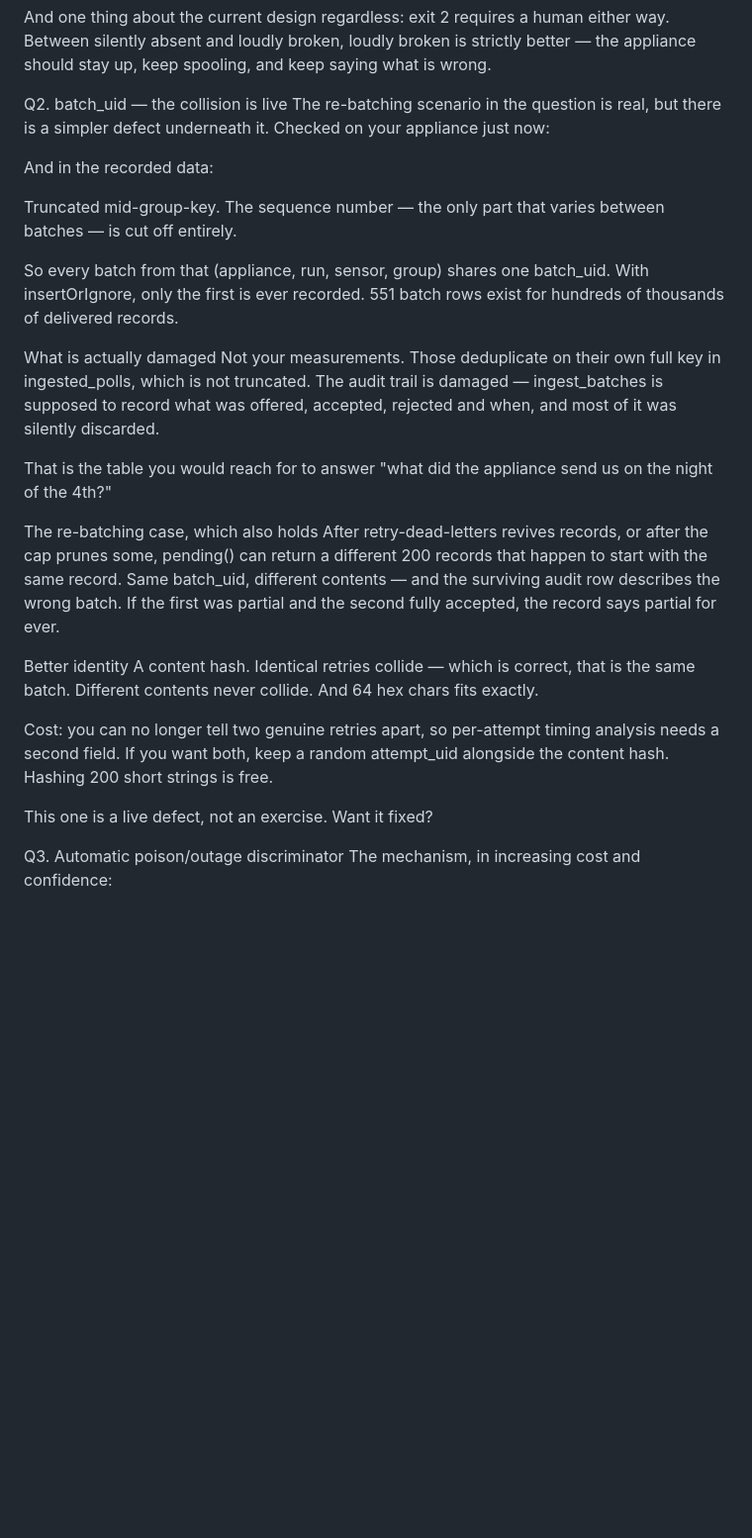
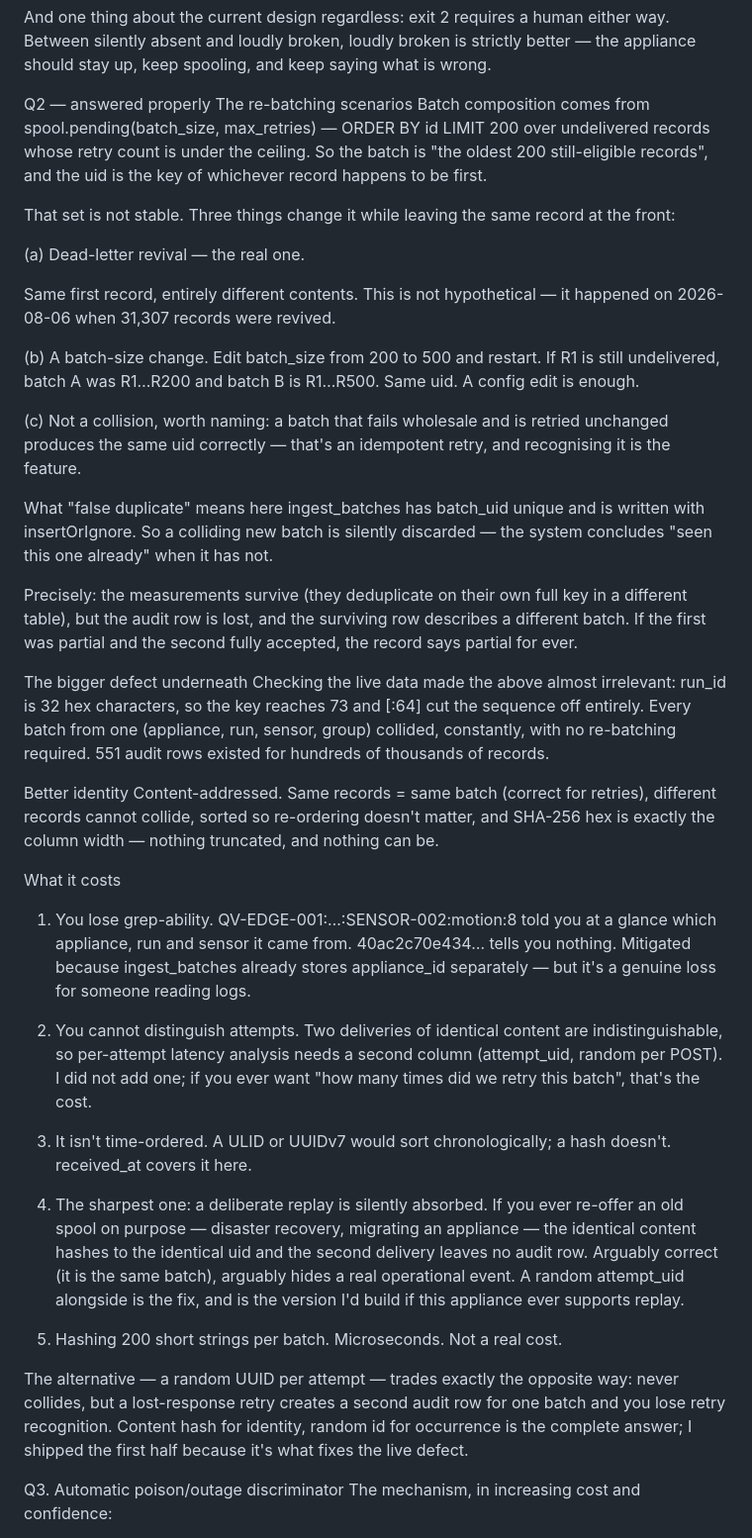
Before and after one commit to FleabagEE/Witmotion_dashboard, a Markdown page: lesson5.md, the part around the change. Shown at 99% size. Drawn GitHub-style; blank space fills up the shorter version.

```diff
--- a/lesson5.md
+++ b/lesson5.md
@@ -245,29 +245,45 @@ If the token could read, I would answer differently — the window would need to
 
 And one thing about the current design regardless: exit 2 requires a human either way. Between silently absent and loudly broken, loudly broken is strictly better — the appliance should stay up, keep spooling, and keep saying what is wrong.
 
-Q2. batch_uid — the collision is live
-The re-batching scenario in the question is real, but there is a simpler defect underneath it. Checked on your appliance just now:
+Q2 — answered properly
+The re-batching scenarios
+Batch composition comes from spool.pending(batch_size, max_retries) — ORDER BY id LIMIT 200 over undelivered records whose retry count is under the ceiling. So the batch is "the oldest 200 still-eligible records", and the uid is the key of whichever record happens to be first.
 
-And in the recorded data:
+That set is not stable. Three things change it while leaving the same record at the front:
 
-Truncated mid-group-key. The sequence number — the only part that varies between batches — is cut off entirely.
+(a) Dead-letter revival — the real one.
 
-So every batch from that (appliance, run, sensor, group) shares one batch_uid. With insertOrIgnore, only the first is ever recorded. 551 batch rows exist for hundreds of thousands of delivered records.
+Same first record, entirely different contents. This is not hypothetical — it happened on 2026-08-06 when 31,307 records were revived.
 
-What is actually damaged
-Not your measurements. Those deduplicate on their own full key in ingested_polls, which is not truncated. The audit trail is damaged — ingest_batches is supposed to record what was offered, accepted, rejected and when, and most of it was silently discarded.
+(b) A batch-size change. Edit batch_size from 200 to 500 and restart. If R1 is still undelivered, batch A was R1…R200 and batch B is R1…R500. Same uid. A config edit is enough.
 
-That is the table you would reach for to answer "what did the appliance send us on the night of the 4th?"
+(c) Not a collision, worth naming: a batch that fails wholesale and is retried unchanged produces the same uid correctly — that's an idempotent retry, and recognising it is the feature.
 
-The re-batching case, which also holds
-After retry-dead-letters revives records, or after the cap prunes some, pending() can return a different 200 records that happen to start with the same record. Same batch_uid, different contents — and the surviving audit row describes the wrong batch. If the first was partial and the second fully accepted, the record says partial for ever.
+What "false duplicate" means here
+ingest_batches has batch_uid unique and is written with insertOrIgnore. So a colliding new batch is silently discarded — the system concludes "seen this one already" when it has not.
+
+Precisely: the measurements survive (they deduplicate on their own full key in a different table), but the audit row is lost, and the surviving row describes a different batch. If the first was partial and the second fully accepted, the record says partial for ever.
+
+The bigger defect underneath
+Checking the live data made the above almost irrelevant: run_id is 32 hex characters, so the key reaches 73 and [:64] cut the sequence off entirely. Every batch from one (appliance, run, sensor, group) collided, constantly, with no re-batching required. 551 audit rows existed for hundreds of thousands of records.
 
 Better identity
-A content hash. Identical retries collide — which is correct, that is the same batch. Different contents never collide. And 64 hex chars fits exactly.
+Content-addressed. Same records = same batch (correct for retries), different records cannot collide, sorted so re-ordering doesn't matter, and SHA-256 hex is exactly the column width — nothing truncated, and nothing can be.
 
-Cost: you can no longer tell two genuine retries apart, so per-attempt timing analysis needs a second field. If you want both, keep a random attempt_uid alongside the content hash. Hashing 200 short strings is free.
+What it costs
+1. You lose grep-ability. QV-EDGE-001:…:SENSOR-002:motion:8 told you at a glance which appliance, run and sensor it came from. 40ac2c70e434… tells you nothing. Mitigated because ingest_batches already stores appliance_id separately — but it's a genuine loss for someone reading logs.
 
-This one is a live defect, not an exercise. Want it fixed?
+2. You cannot distinguish attempts. Two deliveries of identical content are indistinguishable, so per-attempt latency analysis needs a second column (attempt_uid, random per POST). I did not add one; if you ever want "how many times did we retry this batch", that's the cost.
+
+3. It isn't time-ordered. A ULID or UUIDv7 would sort chronologically; a hash doesn't. received_at covers it here.
+
+4. The sharpest one: a deliberate replay is silently absorbed. If you ever re-offer an old spool on purpose — disaster recovery, migrating an appliance — the identical content hashes to the identical uid and the second delivery leaves no audit row. Arguably correct (it is the same batch), arguably hides a real operational event. A random attempt_uid alongside is the fix, and is the version I'd build if this appliance ever supports replay.
+
+5. Hashing 200 short strings per batch. Microseconds. Not a real cost.
+
+The alternative — a random UUID per attempt — trades exactly the opposite way: never collides, but a lost-response retry creates a second audit row for one batch and you lose retry recognition. Content hash for identity, random id for occurrence is the complete answer; I shipped the first half because it's what fixes the live defect.
+
+
 
 Q3. Automatic poison/outage discriminator
 The mechanism, in increasing cost and confidence:
```
